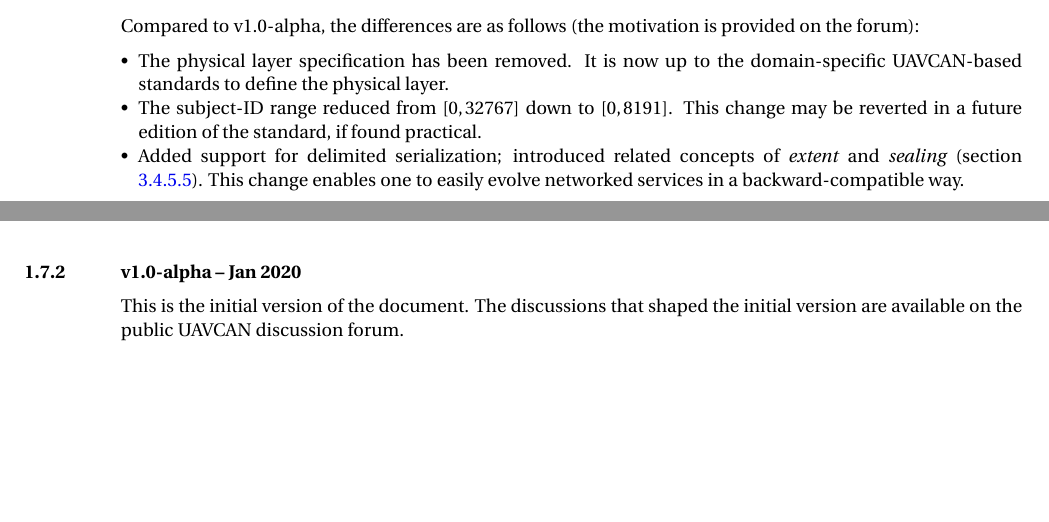
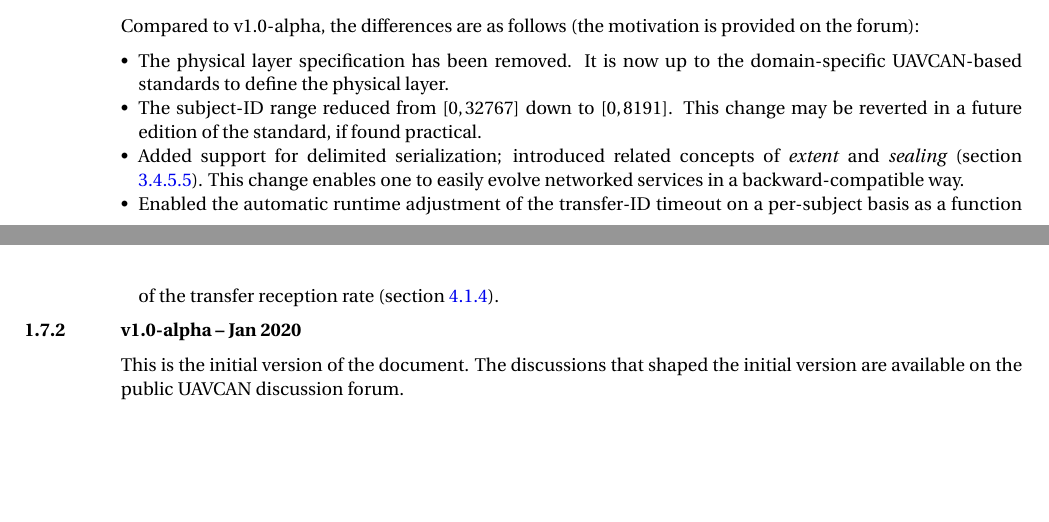
Before and after one commit to OpenCyphal/specification, a LaTeX thesis (specification/UAVCAN_Specification.tex, which reads specification/introduction/introduction.tex): two parts of pages 7 and 8 of 76, joined at a grey line, cut so that both start at the same text. Compiled offline with pdfLaTeX; a LaTeX package or settings file that is missing is left out.

Commit message:
Update the changelog

```diff
--- a/specification/introduction/introduction.tex
+++ b/specification/introduction/introduction.tex
@@ -221,6 +221,9 @@
     \item Added support for delimited serialization; introduced related concepts of \emph{extent} and \emph{sealing}
           (section \ref{sec:dsdl_composite_extent_and_sealing}).
           This change enables one to easily evolve networked services in a backward-compatible way.
+
+    \item Enabled the automatic runtime adjustment of the transfer-ID timeout on a per-subject basis
+          as a function of the transfer reception rate (section \ref{sec:transport_transfer_reception}).
 \end{itemize}
 
 \subsection{v1.0-alpha -- Jan 2020}
```
Also changed, not shown: specification/transport/abstract.tex (+1 -1 lines).
